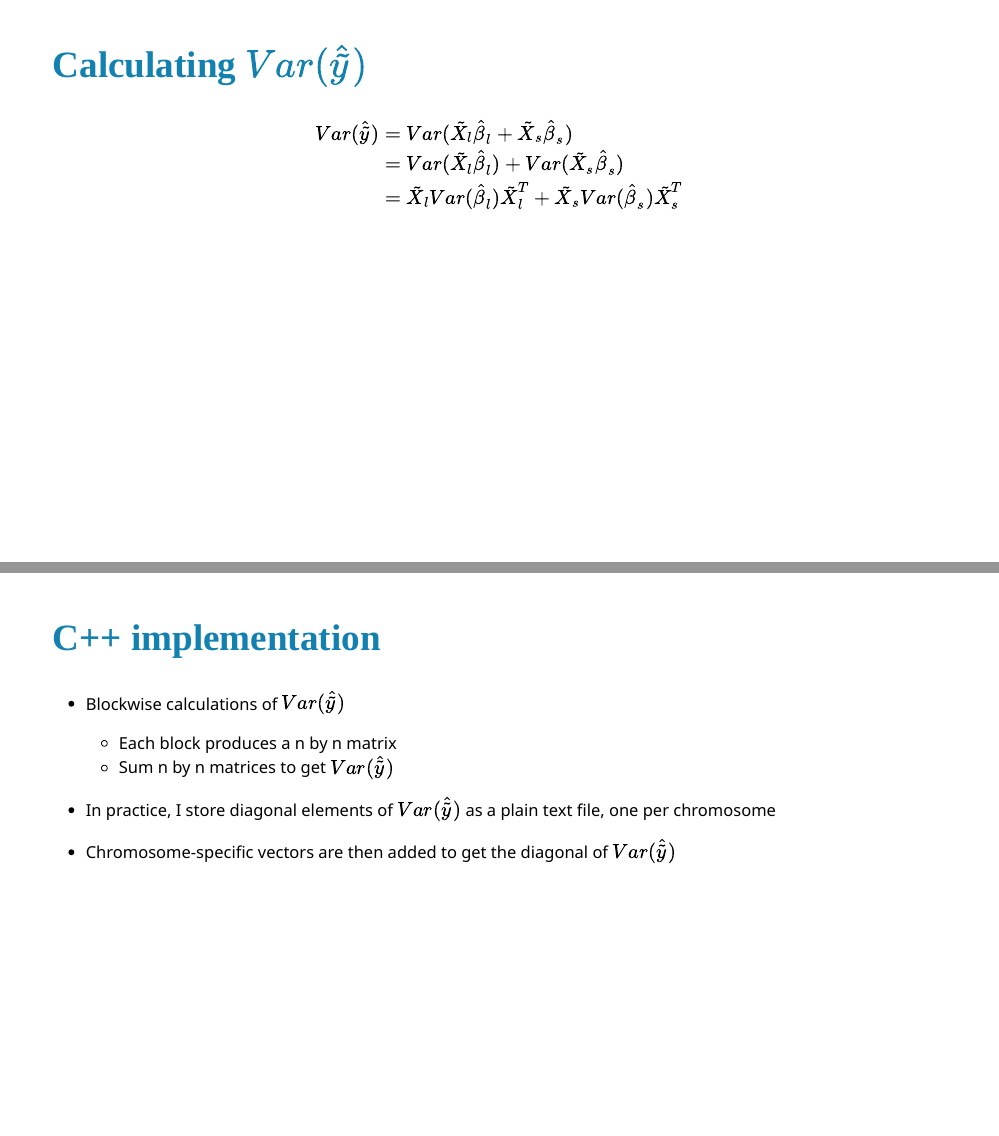
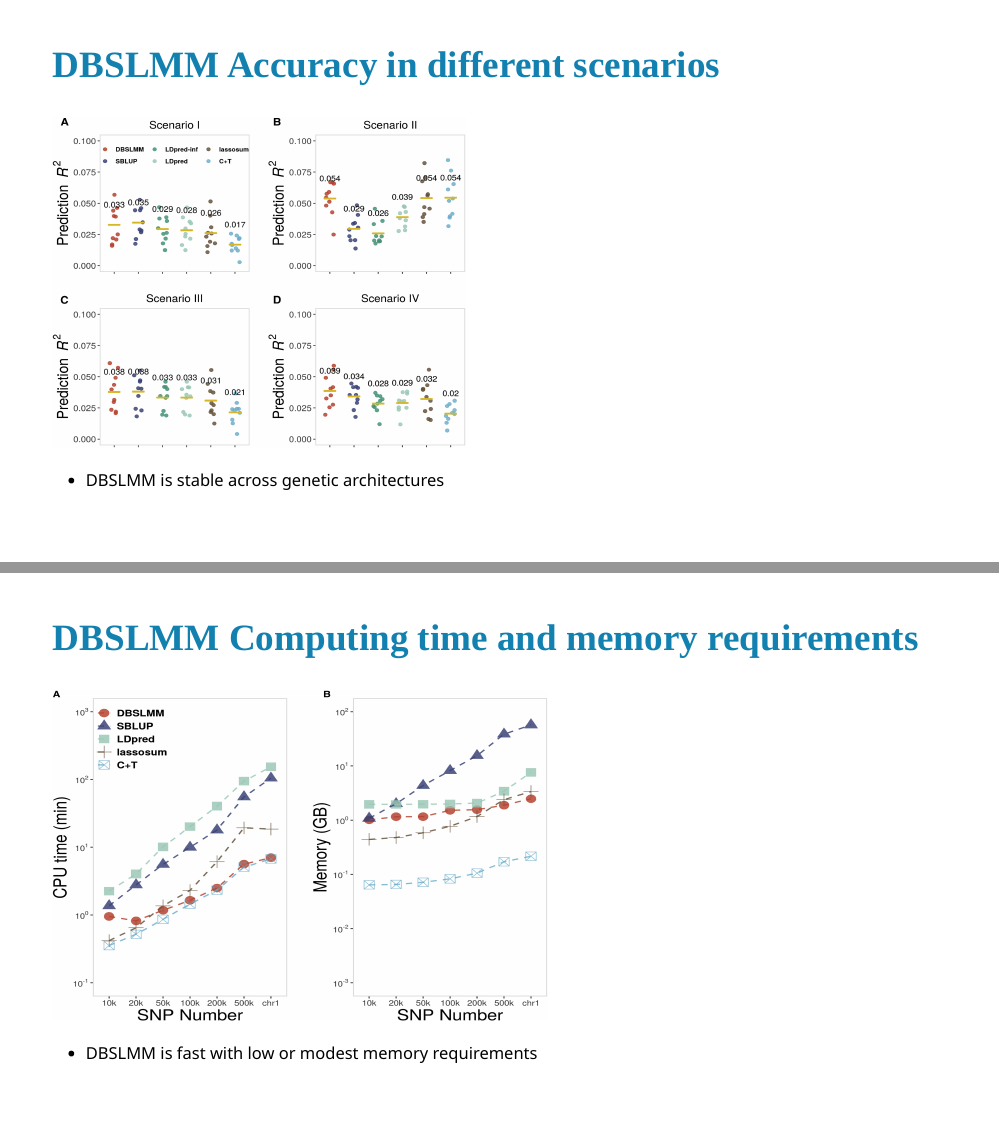
Before and after one commit to fboehm/presentations, an R Markdown document (zhou-lab-March-2022/zhou-lab-meeting-March-2022.Rmd): pages 20 and 21 of 24 before the commit and pages 19 and 20 of 26 after it, joined at a grey line. Rendered offline with R 4.5, knitr and Pandoc, with nearby package versions; the slides are laid out offline by our stand-in for remark.js, each with all of its steps uncovered, in fonts that may differ from those the slides ask for, and without slide numbers, shadows or browser add-ons; colours and fonts come from the style sheet that the author committed, because xaringanthemer is not installed; some code elsewhere in the file could not run offline.

````diff
--- a/zhou-lab-March-2022/zhou-lab-meeting-March-2022.Rmd
+++ b/zhou-lab-March-2022/zhou-lab-meeting-March-2022.Rmd
@@ -234,6 +236,30 @@
 - Block diagonal SNP correlation matrix enables blockwise calculations of $\hat\beta_l$ and $\hat\beta_s$
 
 
+---
+
+## DBSLMM Accuracy in different scenarios
+
+```{r, echo = FALSE, out.height=400, out.width = 500}
+knitr::include_graphics("1-s2.0-S0002929720301099-gr2_lrg.jpg")
+```
+
+- DBSLMM is stable across genetic architectures
+
+
+---
+
+## DBSLMM Computing time and memory requirements
+
+```{r, echo = FALSE, out.height=400, out.width = 600}
+knitr::include_graphics("1-s2.0-S0002929720301099-gr3_lrg.jpg")
+```
+
+- DBSLMM is fast with low or modest memory requirements
+
+
+
+
 
 ---
 
````
Also changed, not shown: zhou-lab-March-2022/1-s2.0-S0002929720301099-gr1_lrg.jpg (renamed from figs/1-s2.0-S0002929720301099-gr1_lrg.jpg), zhou-lab-March-2022/1-s2.0-S0002929720301099-gr2_lrg.jpg (renamed from figs/1-s2.0-S0002929720301099-gr2_lrg.jpg), zhou-lab-March-2022/1-s2.0-S0002929720301099-gr3_lrg.jpg (renamed from figs/1-s2.0-S0002929720301099-gr3_lrg.jpg), zhou-lab-March-2022/1-s2.0-S0002929720301099-gr4_lrg.jpg (renamed from figs/1-s2.0-S0002929720301099-gr4_lrg.jpg), zhou-lab-March-2022/1-s2.0-S0002929720301099-gr5_lrg.jpg (renamed from figs/1-s2.0-S0002929720301099-gr5_lrg.jpg), zhou-lab-March-2022/zhou-lab-meeting-March-2022.html, zhou-lab-March-2022/zhou-lab-meeting-March-2022.Rmd (2 more changed lines).
